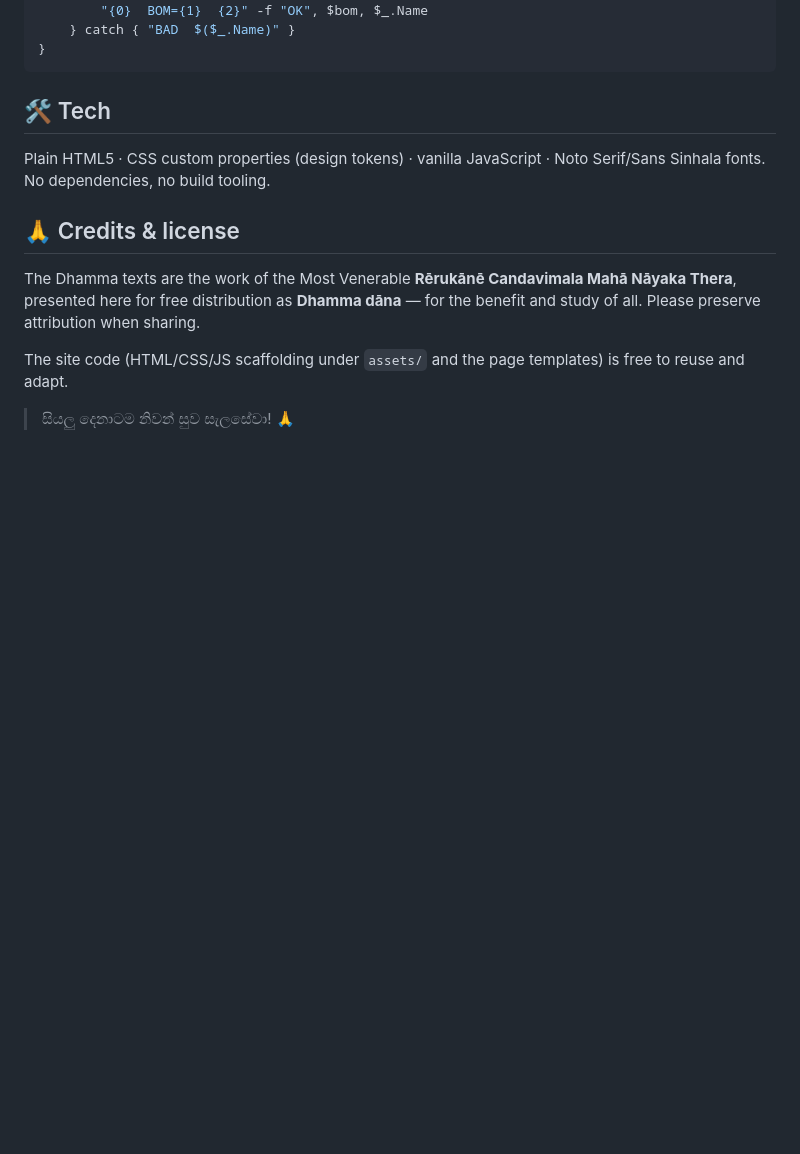
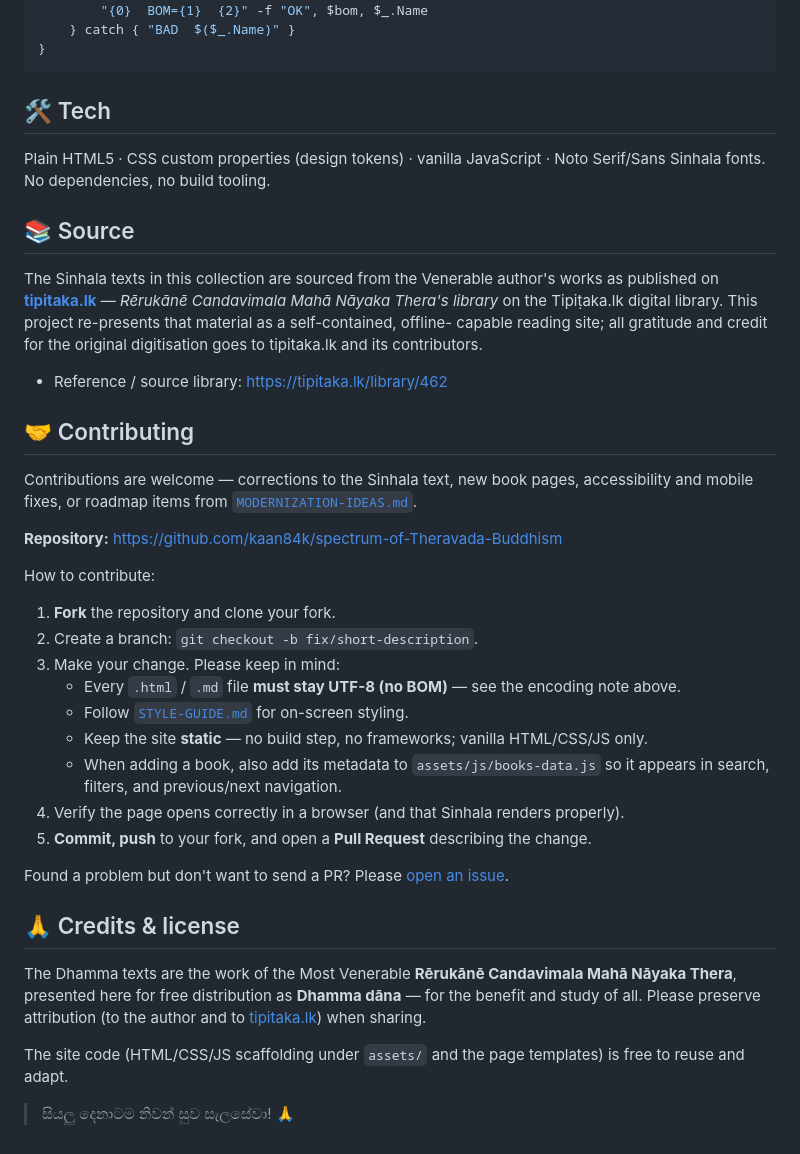
Before and after one commit to kaan84k/spectrum-of-Theravada-Buddhism, a Markdown page: README.md, the part around the change. Rendered like a GitHub page; folded sections open; blank space fills up the shorter version.

Commit message:
docs: credit tipitaka.lk source and add Contributing section
Co-Authored-By: Claude Opus 4.8 <noreply@anthropic.com>

```diff
--- a/README.md
+++ b/README.md
@@ -106,11 +106,47 @@ Get-ChildItem -Recurse -Include *.html,*.md | ForEach-Object {
 Plain HTML5 · CSS custom properties (design tokens) · vanilla JavaScript ·
 Noto Serif/Sans Sinhala fonts. No dependencies, no build tooling.
 
+## 📚 Source
+
+The Sinhala texts in this collection are sourced from the Venerable author's
+works as published on **[tipitaka.lk](https://tipitaka.lk/library/462)** —
+*Rērukānē Candavimala Mahā Nāyaka Thera's library* on the Tipiṭaka.lk digital
+library. This project re-presents that material as a self-contained, offline-
+capable reading site; all gratitude and credit for the original digitisation
+goes to tipitaka.lk and its contributors.
+
+- Reference / source library: <https://tipitaka.lk/library/462>
+
+## 🤝 Contributing
+
+Contributions are welcome — corrections to the Sinhala text, new book pages,
+accessibility and mobile fixes, or roadmap items from
+[`MODERNIZATION-IDEAS.md`](MODERNIZATION-IDEAS.md).
+
+**Repository:** <https://github.com/kaan84k/spectrum-of-Theravada-Buddhism>
+
+How to contribute:
+
+1. **Fork** the repository and clone your fork.
+2. Create a branch: `git checkout -b fix/short-description`.
+3. Make your change. Please keep in mind:
+   - Every `.html` / `.md` file **must stay UTF-8 (no BOM)** — see the encoding note above.
+   - Follow [`STYLE-GUIDE.md`](STYLE-GUIDE.md) for on-screen styling.
+   - Keep the site **static** — no build step, no frameworks; vanilla HTML/CSS/JS only.
+   - When adding a book, also add its metadata to `assets/js/books-data.js` so it
+     appears in search, filters, and previous/next navigation.
+4. Verify the page opens correctly in a browser (and that Sinhala renders properly).
+5. **Commit, push** to your fork, and open a **Pull Request** describing the change.
+
+Found a problem but don't want to send a PR? Please
+[open an issue](https://github.com/kaan84k/spectrum-of-Theravada-Buddhism/issues).
+
 ## 🙏 Credits & license
 
 The Dhamma texts are the work of the Most Venerable **Rērukānē Candavimala Mahā
 Nāyaka Thera**, presented here for free distribution as **Dhamma dāna** — for the
-benefit and study of all. Please preserve attribution when sharing.
+benefit and study of all. Please preserve attribution (to the author and to
+[tipitaka.lk](https://tipitaka.lk/library/462)) when sharing.
 
 The site code (HTML/CSS/JS scaffolding under `assets/` and the page templates) is
 free to reuse and adapt.
```
